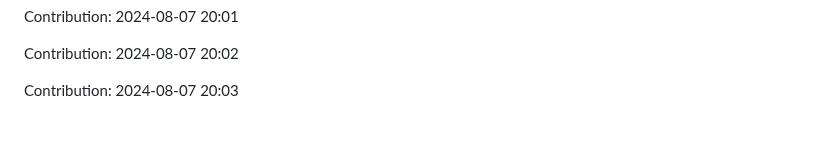
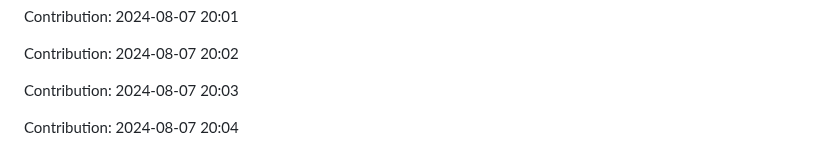
Before and after one commit to anand16-info/mystictouch, a Markdown page: README.md, the part around the change. GitHub-like rendering; blank space fills up the shorter version.

Commit message:
"Contribution: 2024-08-07 20:04"

```diff
--- a/README.md
+++ b/README.md
@@ -339,3 +339,5 @@ Contribution: 2024-08-07 20:01
 Contribution: 2024-08-07 20:02
 
 Contribution: 2024-08-07 20:03
+
+Contribution: 2024-08-07 20:04
```
